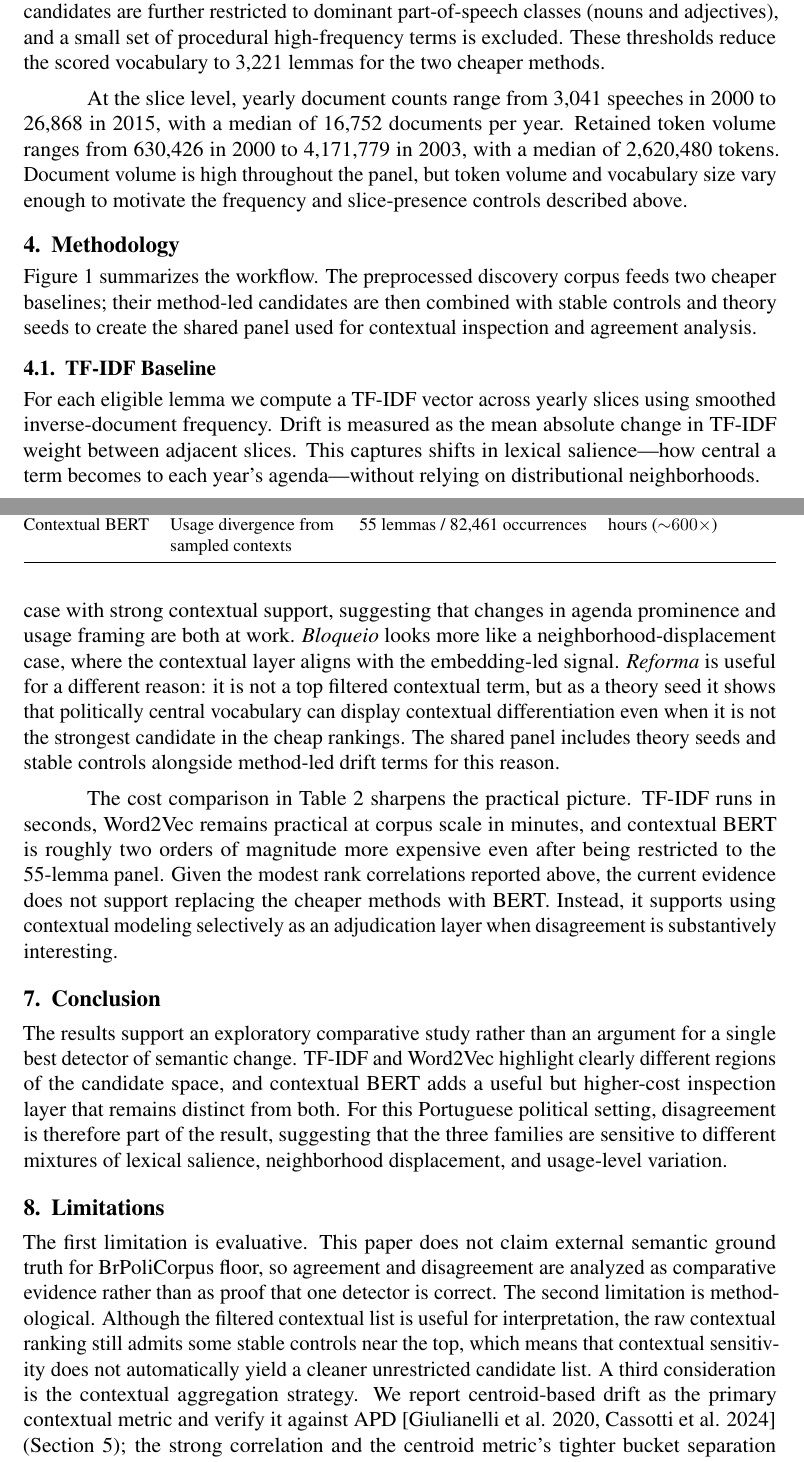
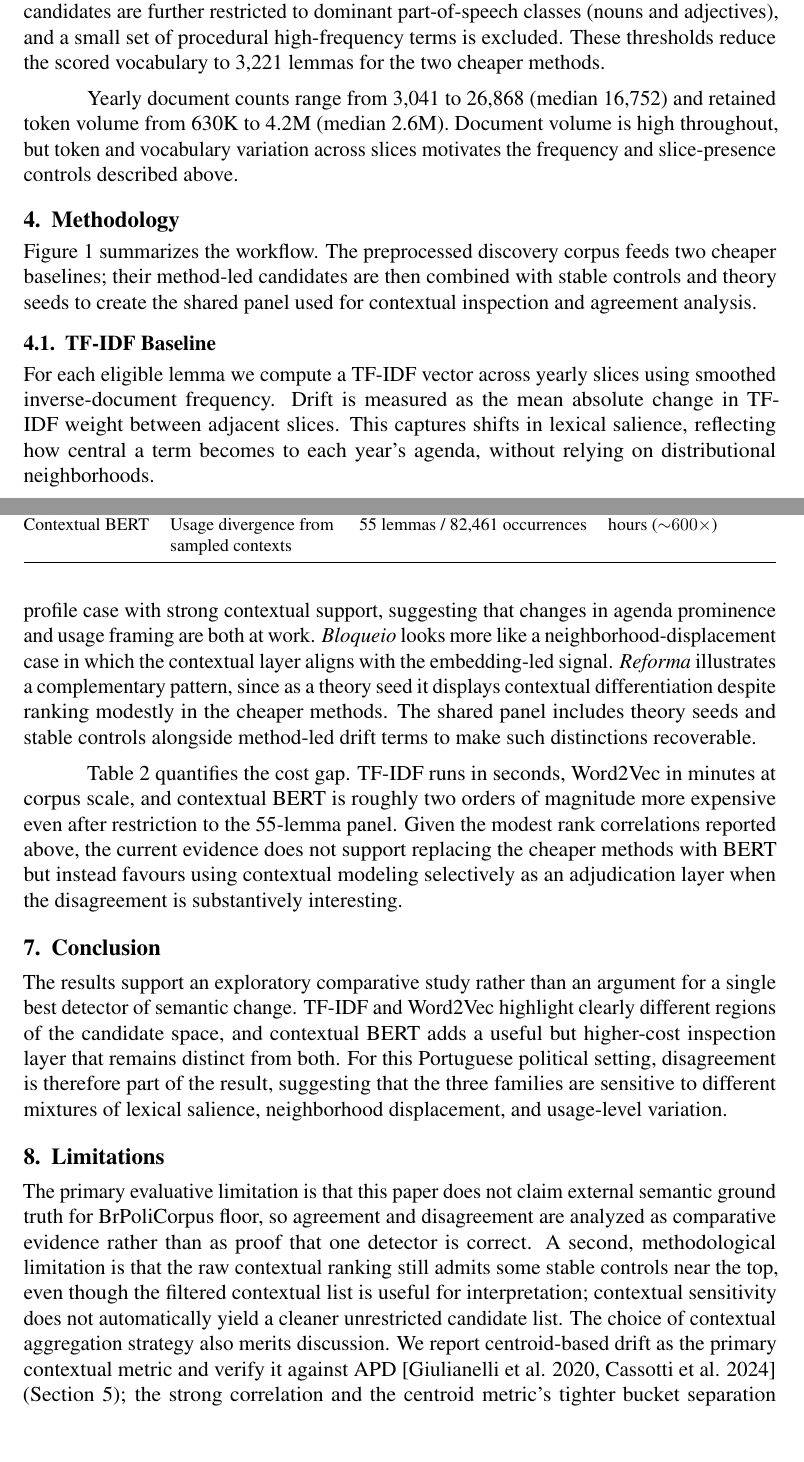
Before and after one commit to vicmcorrea/N2, a LaTeX paper (2026S1_STIL_conceptDrift/main.tex): two parts of pages 3 and 8 of 10, joined at a grey line, cut so that both start at the same text, the shorter picture padded with empty space. Compiled offline with pdfLaTeX.

Commit message:
docs: sentence structure fix

```diff
--- a/2026S1_STIL_conceptDrift/main.tex
+++ b/2026S1_STIL_conceptDrift/main.tex
@@ -171,12 +171,10 @@ further restricted to dominant part-of-speech classes (nouns and adjectives), an
 a small set of procedural high-frequency terms is excluded. These thresholds
 reduce the scored vocabulary to 3{,}221 lemmas for the two cheaper methods.
 
-At the slice level, yearly document counts range from 3{,}041 speeches in 2000
-to 26{,}868 in 2015, with a median of 16{,}752 documents per year. Retained
-token volume ranges from 630{,}426 in 2000 to 4{,}171{,}779 in 2003, with a
-median of 2{,}620{,}480 tokens. Document volume is high throughout the panel, but
-token volume and vocabulary size vary enough to motivate the frequency and
-slice-presence controls described above.
+Yearly document counts range from 3{,}041 to 26{,}868 (median 16{,}752) and
+retained token volume from 630K to 4.2M (median 2.6M). Document volume is high
+throughout, but token and vocabulary variation across slices motivates the
+frequency and slice-presence controls described above.
 
 \begin{table*}[!t]
     \centering
@@ -212,8 +210,8 @@ for contextual inspection and agreement analysis.
 For each eligible lemma we compute a TF-IDF vector
 across yearly slices using smoothed inverse-document frequency. Drift is
 measured as the mean absolute change in TF-IDF weight between adjacent slices.
-This captures shifts in lexical salience---how central a term becomes to each
-year's agenda---without relying on distributional neighborhoods.
+This captures shifts in lexical salience, reflecting how central a term becomes
+to each year's agenda, without relying on distributional neighborhoods.
 
 \subsection{Word2Vec Baseline}
 
@@ -365,11 +362,12 @@ This interpretation fits the term-level evidence. \textit{Sal\'ario} behaves lik
-a lexical-profile case with strong contextual support, suggesting that changes in
-agenda prominence and usage framing are both at work. \textit{Bloqueio} looks
-more like a neighborhood-displacement case, where the contextual layer aligns
-with the embedding-led signal. \textit{Reforma} is useful for a different
-reason: it is not a top filtered contextual term, but as a theory seed it shows
-that politically central vocabulary can display contextual differentiation even
-when it is not the strongest candidate in the cheap rankings. The shared panel includes theory seeds and stable controls alongside
-method-led drift terms for this reason.
+The term-level evidence supports this interpretation. \textit{Sal\'ario}
+behaves like a lexical-profile case with strong contextual support, suggesting
+that changes in agenda prominence and usage framing are both at work.
+\textit{Bloqueio} looks more like a neighborhood-displacement case in which the
+contextual layer aligns with the embedding-led signal. \textit{Reforma}
+illustrates a complementary pattern, since as a theory seed it displays
+contextual differentiation despite ranking modestly in the cheaper methods. The
+shared panel includes theory seeds and stable controls alongside method-led
+drift terms to make such distinctions recoverable.
 
 \begin{table}[!t]
     \centering
@@ -390,13 +388,13 @@ method-led drift terms for this reason.
     \end{tabularx}
 \end{table}
 
-The cost comparison in Table~\ref{tab:method_profile} sharpens the practical
-picture. TF-IDF runs in seconds, Word2Vec remains practical at corpus scale in
-minutes, and contextual BERT is roughly two orders of magnitude more expensive
-even after being restricted to the 55-lemma panel. Given the modest rank
+Table~\ref{tab:method_profile} quantifies the cost gap. TF-IDF runs in
+seconds, Word2Vec in minutes at corpus scale, and contextual BERT is roughly
+two orders of magnitude more expensive even after restriction to the 55-lemma
+panel. Given the modest rank
 correlations reported above, the current evidence does not support replacing the
-cheaper methods with BERT. Instead, it supports using contextual modeling
-selectively as an adjudication layer when disagreement is substantively
+cheaper methods with BERT but instead favours using contextual modeling
+selectively as an adjudication layer when the disagreement is substantively
 interesting.
 
 \FloatBarrier
@@ -415,14 +413,14 @@ of lexical salience, neighborhood displacement, and usage-level variation.
 \section{Limitations}
 \label{sec:limitations}
 
-The first limitation is evaluative. This paper does not claim external semantic
-ground truth for BrPoliCorpus floor, so agreement and disagreement are analyzed
-as comparative evidence rather than as proof that one detector is correct. The
-second limitation is methodological. Although the filtered contextual list is
-useful for interpretation, the raw contextual ranking still admits some stable
-controls near the top, which means that contextual sensitivity does not
-automatically yield a cleaner unrestricted candidate list. A third
-consideration is the contextual aggregation strategy. We report centroid-based
+The primary evaluative limitation is that this paper does not claim external
+semantic ground truth for BrPoliCorpus floor, so agreement and disagreement are
+analyzed as comparative evidence rather than as proof that one detector is
+correct. A second, methodological limitation is that the raw contextual ranking
+still admits some stable controls near the top, even though the filtered
+contextual list is useful for interpretation; contextual sensitivity does not
+automatically yield a cleaner unrestricted candidate list. The choice of
+contextual aggregation strategy also merits discussion. We report centroid-based
 drift as the primary contextual metric and verify it against
 APD~\cite{giulianelli-etal-2020-analysing,cassotti-etal-2024-systematic}
 (Section~\ref{sec:results}); the strong correlation and the centroid metric's
```
Also changed, not shown: 2026S1_STIL_conceptDrift/main.pdf, 2026S1_STIL_conceptDrift/main.tex (102 more changed lines).
